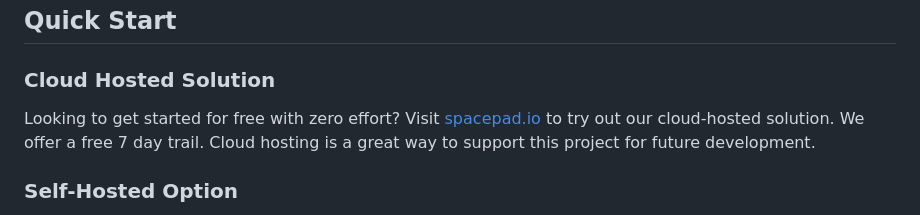
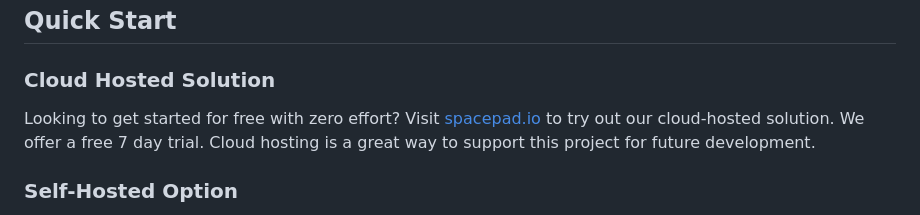
Before and after one commit to magweter/spacepad, a Markdown page: README.md, the part around the change. Rendered like a GitHub page.

Commit message:
Update README.md
Fix typo

```diff
--- a/README.md
+++ b/README.md
@@ -25,7 +25,7 @@ Creating modern no-nonsense solutions for every office. Easy to use and affordab
 ## Quick Start
 
 ### Cloud Hosted Solution
-Looking to get started for free with zero effort? Visit [spacepad.io](https://spacepad.io) to try out our cloud-hosted solution. We offer a free 7 day trail.
+Looking to get started for free with zero effort? Visit [spacepad.io](https://spacepad.io) to try out our cloud-hosted solution. We offer a free 7 day trial.
 Cloud hosting is a great way to support this project for future development.
 
 ### Self-Hosted Option
```
